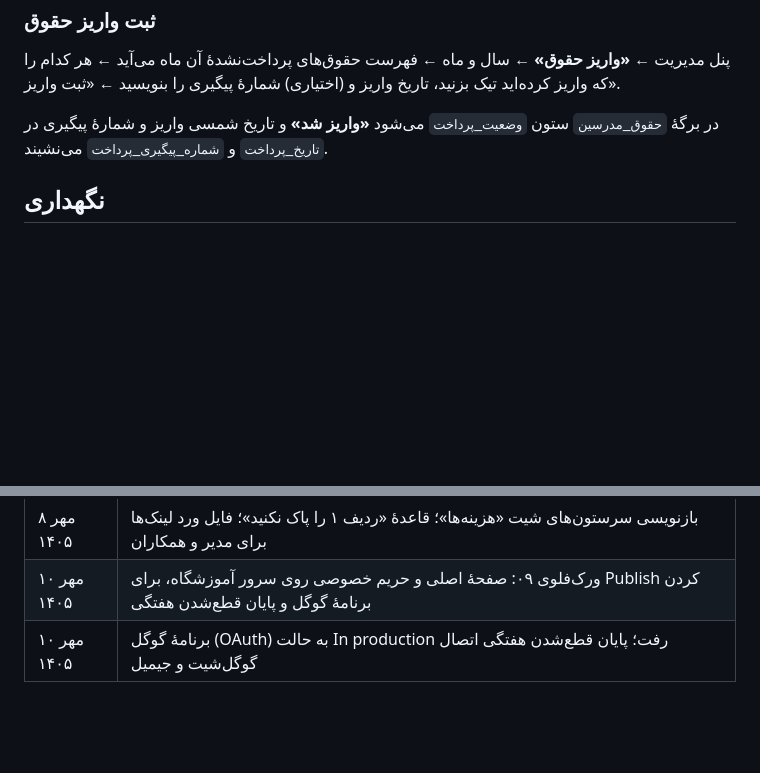
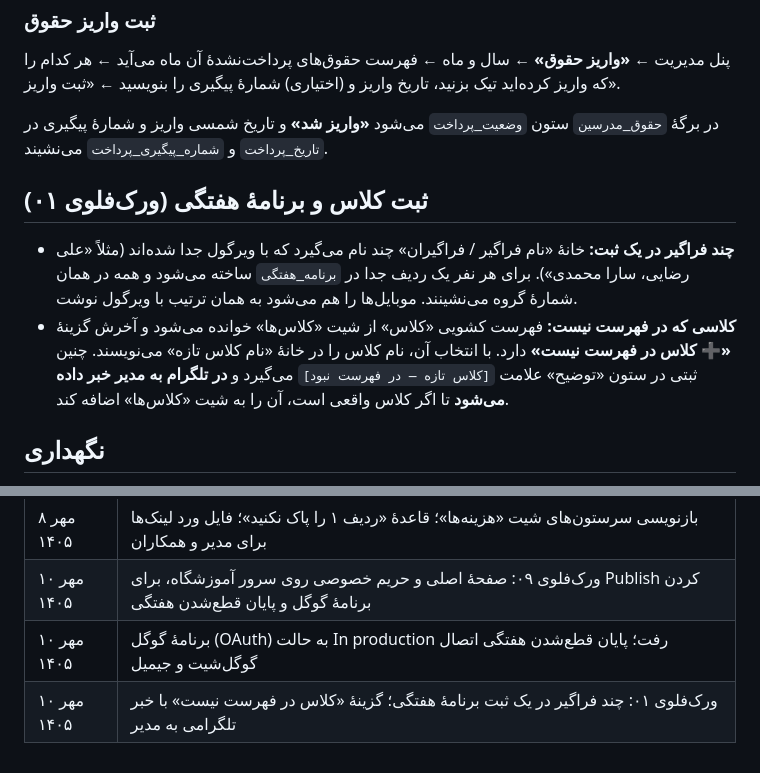
Before and after one commit to Fatemeh1203/Farda-Institute, a Markdown page: README.md, 2 parts joined by grey strips. Rendered like a GitHub page; blank space fills up the shorter version.

Commit message:
README: چند فراگیر در یک ثبت و کلاس تازه با خبر به مدیر
Co-Authored-By: Claude Opus 5.5 <noreply@anthropic.com>
Claude-Session: https://claude.ai/code/session_01QP4ecmwXvLv2P9ShBPsaQk

```diff
--- a/README.md
+++ b/README.md
@@ -124,6 +124,11 @@ PBKDF2-SHA256 و ۲۰۰٬۰۰۰ دور). متن رمزگذاری‌شده در `
 
 در برگهٔ `حقوق_مدرسین` ستون `وضعیت_پرداخت` می‌شود **«واریز شد»** و تاریخ شمسی واریز و شمارهٔ پیگیری در `تاریخ_پرداخت` و `شماره_پیگیری_پرداخت` می‌نشیند.
 
+## ثبت کلاس و برنامهٔ هفتگی (ورک‌فلوی ۰۱)
+
+- **چند فراگیر در یک ثبت:** خانهٔ «نام فراگیر / فراگیران» چند نام می‌گیرد که با ویرگول جدا شده‌اند (مثلاً «علی رضایی، سارا محمدی»). برای هر نفر یک ردیف جدا در `برنامه_هفتگی` ساخته می‌شود و همه در همان شمارهٔ گروه می‌نشینند. موبایل‌ها را هم می‌شود به همان ترتیب با ویرگول نوشت.
+- **کلاسی که در فهرست نیست:** فهرست کشویی «کلاس» از شیت «کلاس‌ها» خوانده می‌شود و آخرش گزینهٔ **«➕ کلاس در فهرست نیست»** دارد. با انتخاب آن، نام کلاس را در خانهٔ «نام کلاس تازه» می‌نویسند. چنین ثبتی در ستون «توضیح» علامت `[کلاس تازه — در فهرست نبود]` می‌گیرد و **در تلگرام به مدیر خبر داده می‌شود** تا اگر کلاس واقعی است، آن را به شیت «کلاس‌ها» اضافه کند.
+
 ## نگهداری
 
 - **قطعی‌های کوتاه گوگل:** همهٔ گام‌های گوگل‌شیت در همهٔ ورک‌فلوها اگر گوگل خطای موقت (۵۰۳) بدهد تا ۳ بار با ۳ ثانیه فاصله دوباره تلاش می‌کنند.
@@ -145,3 +150,4 @@ PBKDF2-SHA256 و ۲۰۰٬۰۰۰ دور). متن رمزگذاری‌شده در `
 | ۸ مهر ۱۴۰۵ | بازنویسی سرستون‌های شیت «هزینه‌ها»؛ قاعدهٔ «ردیف ۱ را پاک نکنید»؛ فایل ورد لینک‌ها برای مدیر و همکاران |
 | ۱۰ مهر ۱۴۰۵ | ورک‌فلوی ۰۹: صفحهٔ اصلی و حریم خصوصی روی سرور آموزشگاه، برای Publish کردن برنامهٔ گوگل و پایان قطع‌شدن هفتگی |
 | ۱۰ مهر ۱۴۰۵ | برنامهٔ گوگل (OAuth) به حالت In production رفت؛ پایان قطع‌شدن هفتگی اتصال گوگل‌شیت و جیمیل |
+| ۱۰ مهر ۱۴۰۵ | ورک‌فلوی ۰۱: چند فراگیر در یک ثبت برنامهٔ هفتگی؛ گزینهٔ «کلاس در فهرست نیست» با خبر تلگرامی به مدیر |
```
